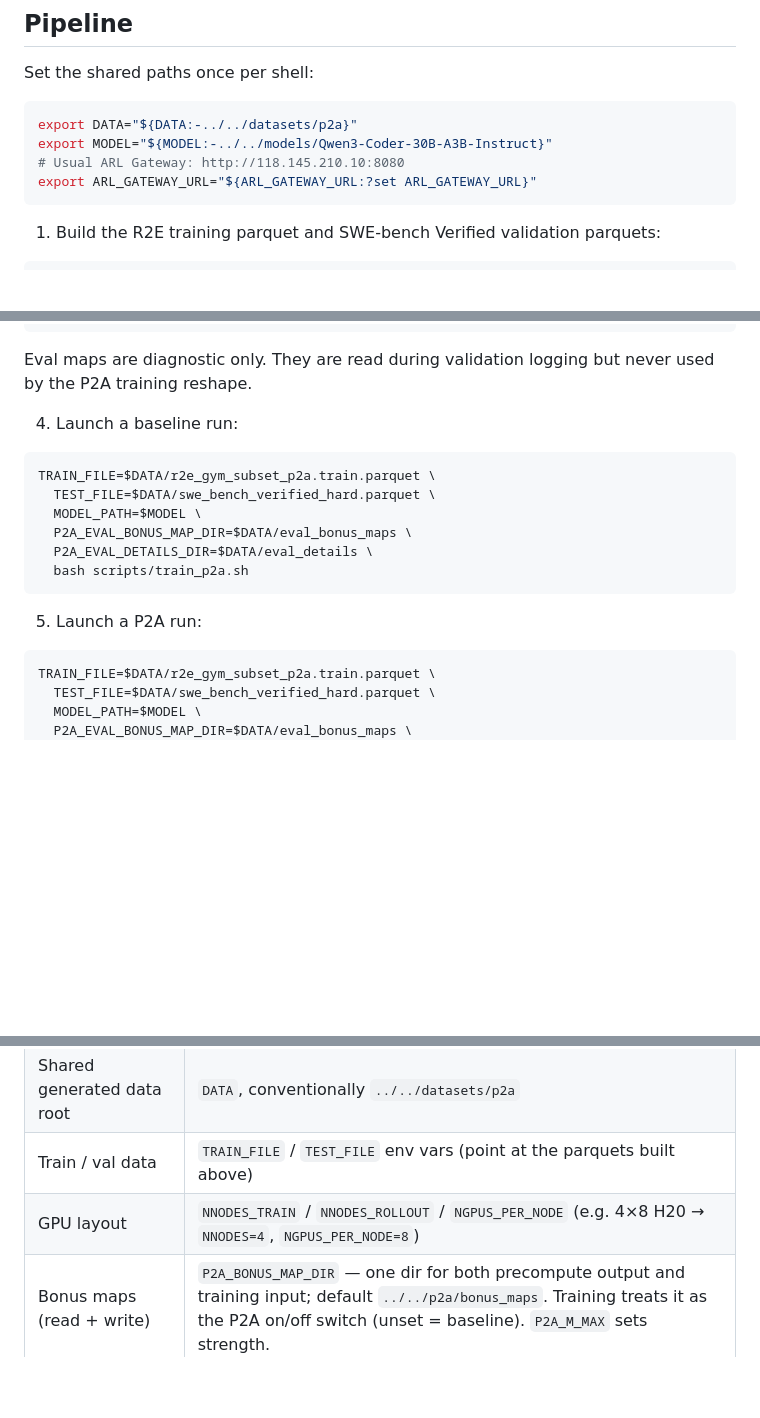
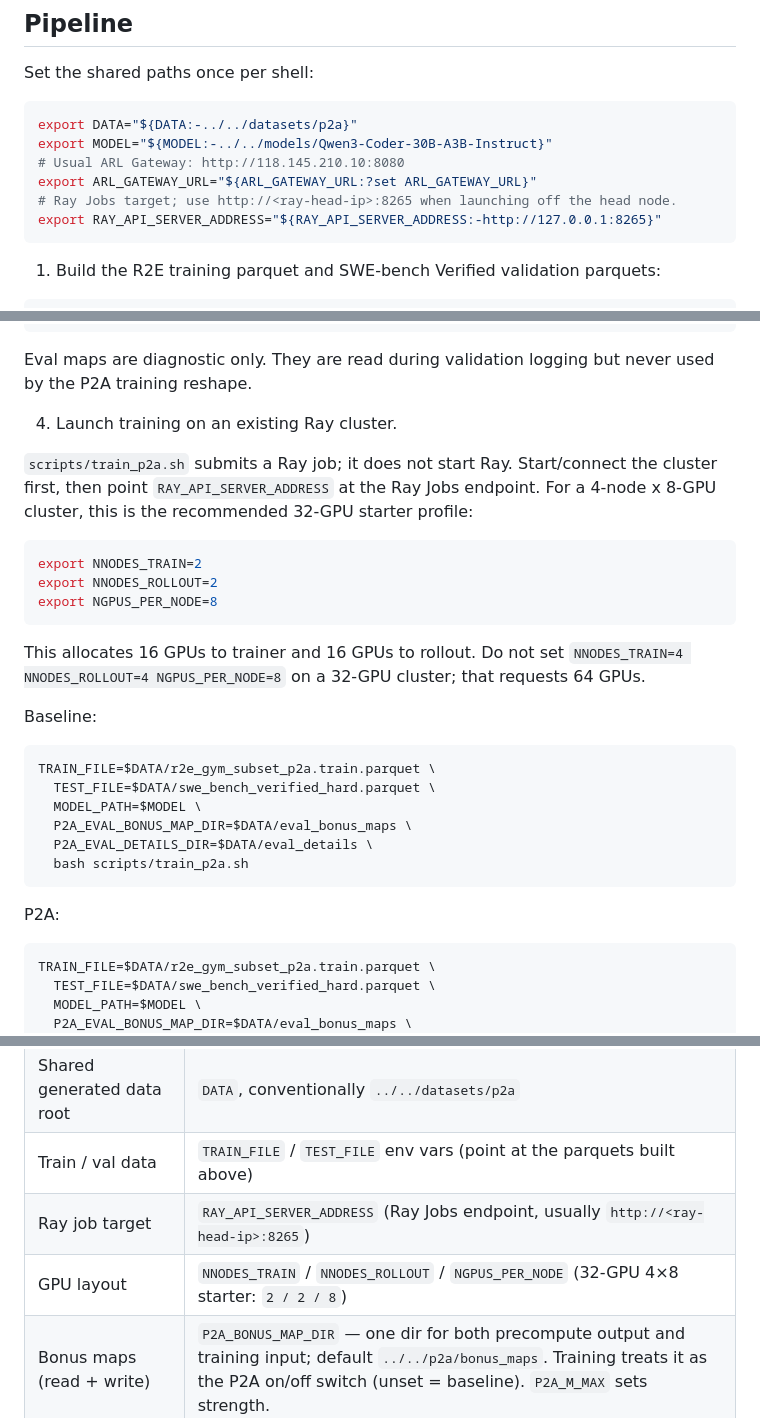
Before and after one commit to Siyuexi/TraceAnalyzer, a Markdown page: README.md, 3 parts joined by grey strips. Drawn GitHub-style; blank space fills up the shorter version.

Commit message:
docs: document Ray cluster launch profile

````diff
--- a/README.md
+++ b/README.md
@@ -63,6 +63,8 @@ export DATA="${DATA:-../../datasets/p2a}"
 export MODEL="${MODEL:-../../models/Qwen3-Coder-30B-A3B-Instruct}"
 # Usual ARL Gateway: http://118.145.210.10:8080
 export ARL_GATEWAY_URL="${ARL_GATEWAY_URL:?set ARL_GATEWAY_URL}"
+# Ray Jobs target; use http://<ray-head-ip>:8265 when launching off the head node.
+export RAY_API_SERVER_ADDRESS="${RAY_API_SERVER_ADDRESS:-http://127.0.0.1:8265}"
 ```
 
 1. Build the R2E training parquet and SWE-bench Verified validation parquets:
@@ -103,7 +105,23 @@ TEST_FILE=$DATA/swe_bench_verified_hard.parquet \
 Eval maps are diagnostic only. They are read during validation logging but never
 used by the P2A training reshape.
 
-4. Launch a baseline run:
+4. Launch training on an existing Ray cluster.
+
+`scripts/train_p2a.sh` submits a Ray job; it does not start Ray. Start/connect
+the cluster first, then point `RAY_API_SERVER_ADDRESS` at the Ray Jobs endpoint.
+For a 4-node x 8-GPU cluster, this is the recommended 32-GPU starter profile:
+
+```bash
+export NNODES_TRAIN=2
+export NNODES_ROLLOUT=2
+export NGPUS_PER_NODE=8
+```
+
+This allocates 16 GPUs to trainer and 16 GPUs to rollout. Do not set
+`NNODES_TRAIN=4 NNODES_ROLLOUT=4 NGPUS_PER_NODE=8` on a 32-GPU cluster; that
+requests 64 GPUs.
+
+Baseline:
 
 ```bash
 TRAIN_FILE=$DATA/r2e_gym_subset_p2a.train.parquet \
@@ -114,7 +132,7 @@ TRAIN_FILE=$DATA/r2e_gym_subset_p2a.train.parquet \
   bash scripts/train_p2a.sh
 ```
 
-5. Launch a P2A run:
+P2A:
 
 ```bash
 TRAIN_FILE=$DATA/r2e_gym_subset_p2a.train.parquet \
@@ -149,7 +167,8 @@ These are knobs you set; the repo does not pin them:
 | Model | `MODEL_PATH` env var; default is `../../models/Qwen3-Coder-30B-A3B-Instruct` from `Qwen/Qwen3-Coder-30B-A3B-Instruct` |
 | Shared generated data root | `DATA`, conventionally `../../datasets/p2a` |
 | Train / val data | `TRAIN_FILE` / `TEST_FILE` env vars (point at the parquets built above) |
-| GPU layout | `NNODES_TRAIN` / `NNODES_ROLLOUT` / `NGPUS_PER_NODE` (e.g. 4×8 H20 → `NNODES=4`, `NGPUS_PER_NODE=8`) |
+| Ray job target | `RAY_API_SERVER_ADDRESS` (Ray Jobs endpoint, usually `http://<ray-head-ip>:8265`) |
+| GPU layout | `NNODES_TRAIN` / `NNODES_ROLLOUT` / `NGPUS_PER_NODE` (32-GPU 4×8 starter: `2 / 2 / 8`) |
 | Bonus maps (read + write) | `P2A_BONUS_MAP_DIR` — one dir for both precompute output and training input; default `../../p2a/bonus_maps`. Training treats it as the P2A on/off switch (unset = baseline). `P2A_M_MAX` sets strength. |
 | Eval fault-localization diagnostics | `P2A_EVAL_BONUS_MAP_DIR`, `P2A_EVAL_NEAR_THRESHOLD`, `P2A_EVAL_DETAILS_DIR`, `P2A_EVAL_BONUS_N_PARALLEL`, `P2A_EVAL_BONUS_LIMIT`, `P2A_EVAL_BONUS_OFFSET` |
 | ARL gateway | `ARL_GATEWAY_URL` |
````
